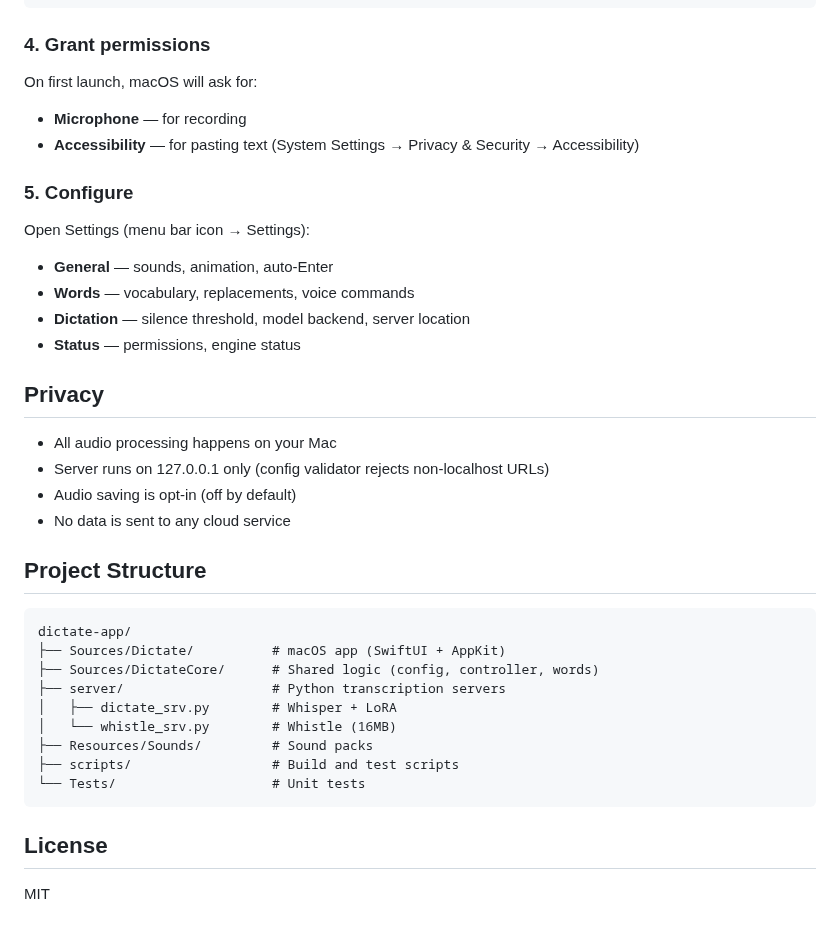
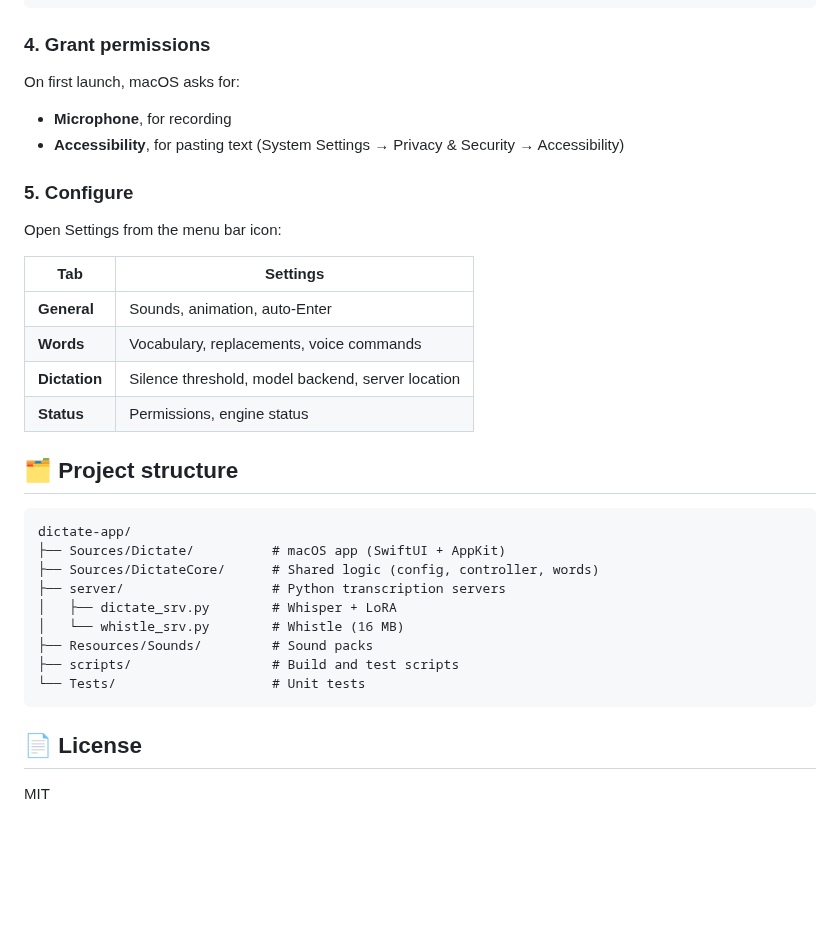
Before and after one commit to rajualankar2-stack/dictate-app, a Markdown page: README.md, the part around one of its changes. Drawn GitHub-style; blank space fills up the shorter version.

````diff
--- a/README.md
+++ b/README.md
@@ -63,26 +81,23 @@ python3 whistle_srv.py start
 
 ### 4. Grant permissions
 
-On first launch, macOS will ask for:
-- **Microphone** — for recording
-- **Accessibility** — for pasting text (System Settings → Privacy & Security → Accessibility)
+On first launch, macOS asks for:
+
+- **Microphone**, for recording
+- **Accessibility**, for pasting text (System Settings → Privacy & Security → Accessibility)
 
 ### 5. Configure
 
-Open Settings (menu bar icon → Settings):
-- **General** — sounds, animation, auto-Enter
-- **Words** — vocabulary, replacements, voice commands
-- **Dictation** — silence threshold, model backend, server location
-- **Status** — permissions, engine status
+Open Settings from the menu bar icon:
 
-## Privacy
+| Tab | Settings |
+|---|---|
+| **General** | Sounds, animation, auto-Enter |
+| **Words** | Vocabulary, replacements, voice commands |
+| **Dictation** | Silence threshold, model backend, server location |
+| **Status** | Permissions, engine status |
 
-- All audio processing happens on your Mac
-- Server runs on 127.0.0.1 only (config validator rejects non-localhost URLs)
-- Audio saving is opt-in (off by default)
-- No data is sent to any cloud service
-
-## Project Structure
+## 🗂️ Project structure
 
 ```
 dictate-app/
@@ -90,12 +105,12 @@ dictate-app/
 ├── Sources/DictateCore/      # Shared logic (config, controller, words)
 ├── server/                   # Python transcription servers
 │   ├── dictate_srv.py        # Whisper + LoRA
-│   └── whistle_srv.py        # Whistle (16MB)
+│   └── whistle_srv.py        # Whistle (16 MB)
 ├── Resources/Sounds/         # Sound packs
 ├── scripts/                  # Build and test scripts
 └── Tests/                    # Unit tests
 ```
 
-## License
+## 📄 License
 
 MIT
````
Also changed, not shown: other parts of README.md (+48 -30 lines), docs/icon.png (added).
